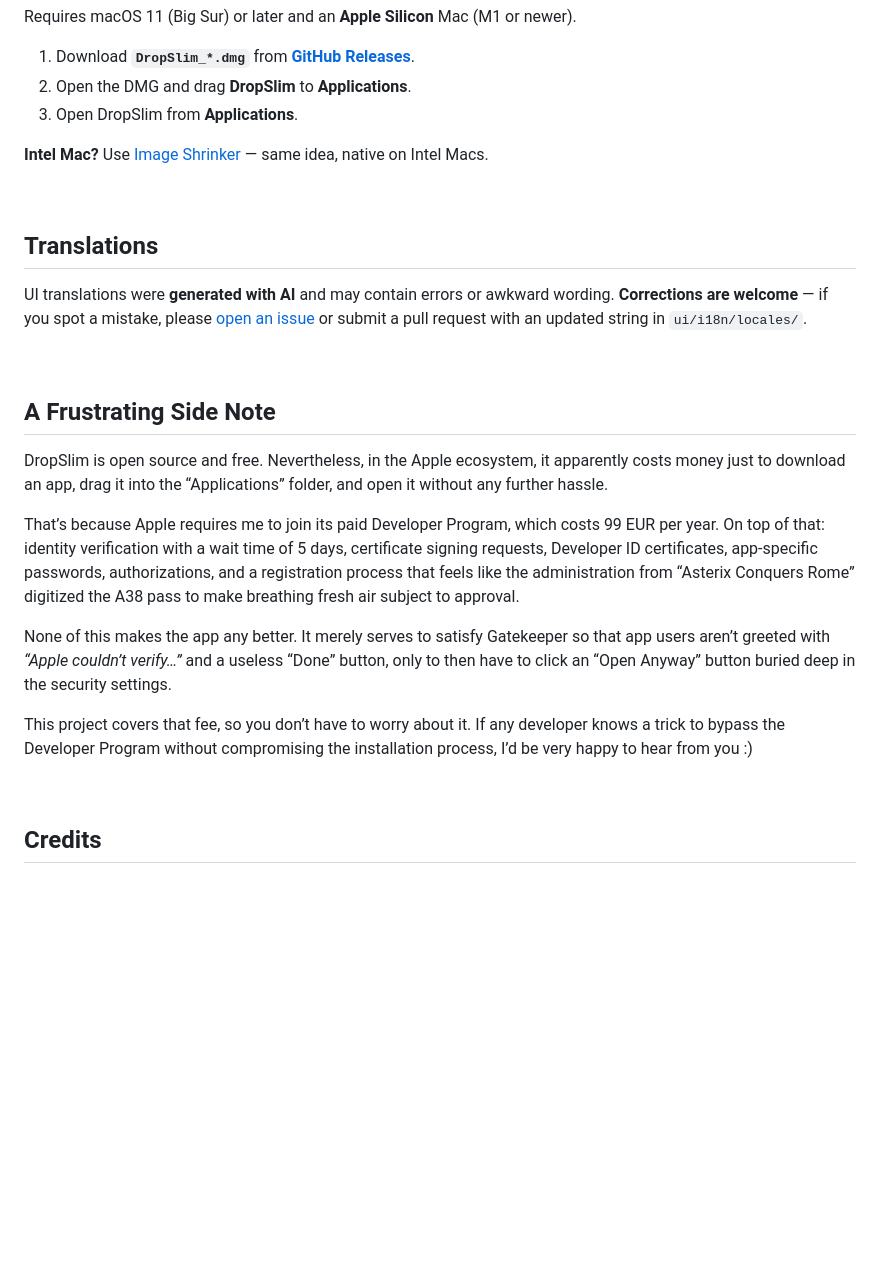
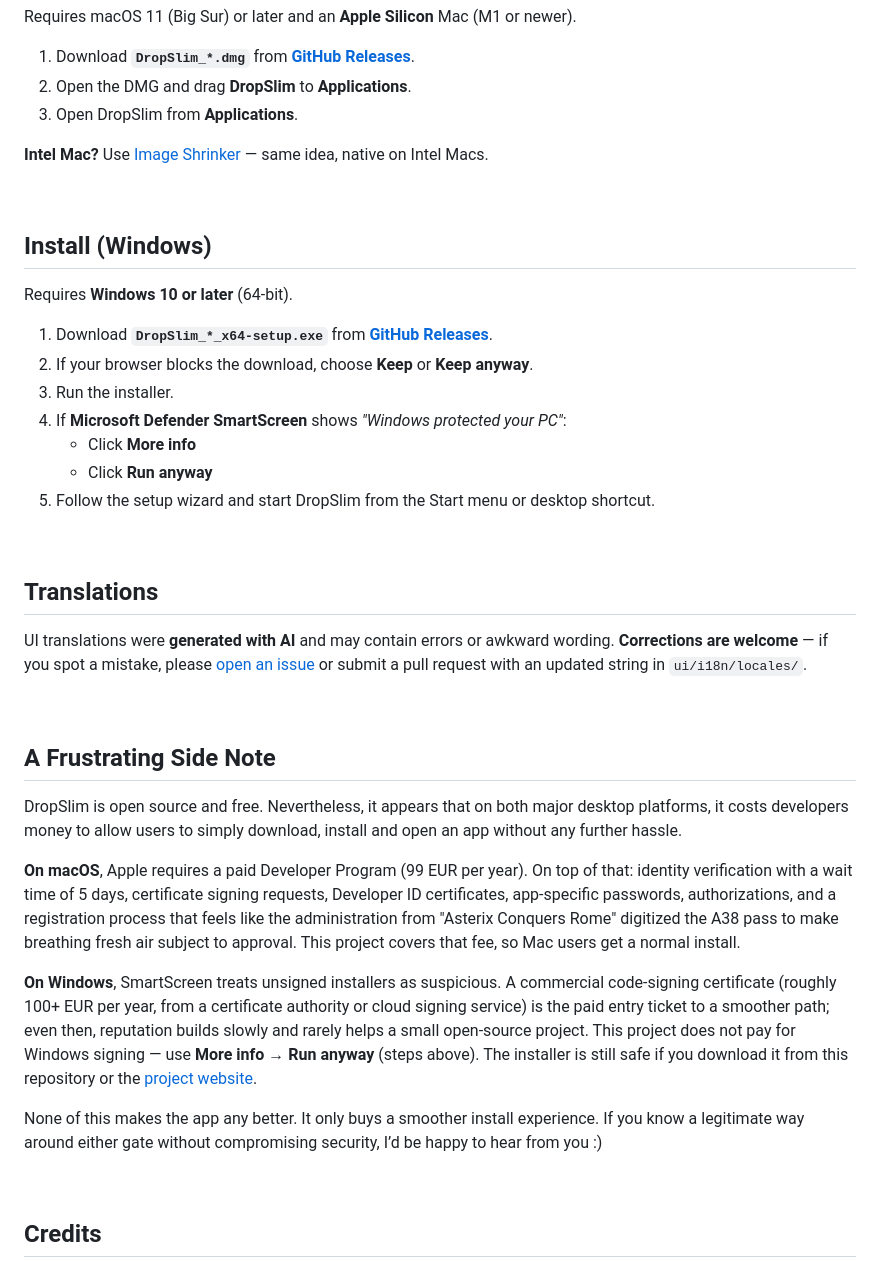
Before and after one commit to onza/DropSlim, a Markdown page: README.md, the part around one of its changes. GitHub-like rendering; blank space fills up the shorter version.

Commit message:
add Windows installation

```diff
--- a/README.md
+++ b/README.md
@@ -42,6 +42,20 @@ Requires macOS 11 (Big Sur) or later and an **Apple Silicon** Mac (M1 or newer).
 
 <br>
 
+## Install (Windows)
+
+Requires **Windows 10 or later** (64-bit).
+
+1. Download **`DropSlim_*_x64-setup.exe`** from **[GitHub Releases](https://github.com/onza/DropSlim/releases)**.
+2. If your browser blocks the download, choose **Keep** or **Keep anyway**.
+3. Run the installer.
+4. If **Microsoft Defender SmartScreen** shows _"Windows protected your PC"_:
+   - Click **More info**
+   - Click **Run anyway**
+5. Follow the setup wizard and start DropSlim from the Start menu or desktop shortcut.
+
+<br>
+
 ## Translations
 
 UI translations were **generated with AI** and may contain errors or awkward wording. **Corrections are welcome** — if you spot a mistake, please [open an issue](https://github.com/onza/DropSlim/issues) or submit a pull request with an updated string in `ui/i18n/locales/`.
@@ -50,13 +64,13 @@ UI translations were **generated with AI** and may contain errors or awkward wor
 
 ## A Frustrating Side Note
 
-DropSlim is open source and free. Nevertheless, in the Apple ecosystem, it apparently costs money just to download an app, drag it into the “Applications” folder, and open it without any further hassle.
+DropSlim is open source and free. Nevertheless, it appears that on both major desktop platforms, it costs developers money to allow users to simply download, install and open an app without any further hassle.
 
-That’s because Apple requires me to join its paid Developer Program, which costs 99 EUR per year. On top of that: identity verification with a wait time of 5 days, certificate signing requests, Developer ID certificates, app-specific passwords, authorizations, and a registration process that feels like the administration from “Asterix Conquers Rome” digitized the A38 pass to make breathing fresh air subject to approval.
+**On macOS**, Apple requires a paid Developer Program (99 EUR per year). On top of that: identity verification with a wait time of 5 days, certificate signing requests, Developer ID certificates, app-specific passwords, authorizations, and a registration process that feels like the administration from "Asterix Conquers Rome" digitized the A38 pass to make breathing fresh air subject to approval. This project covers that fee, so Mac users get a normal install.
 
-None of this makes the app any better. It merely serves to satisfy Gatekeeper so that app users aren’t greeted with _“Apple couldn’t verify…”_ and a useless “Done” button, only to then have to click an “Open Anyway” button buried deep in the security settings.
+**On Windows**, SmartScreen treats unsigned installers as suspicious. A commercial code-signing certificate (roughly 100+ EUR per year, from a certificate authority or cloud signing service) is the paid entry ticket to a smoother path; even then, reputation builds slowly and rarely helps a small open-source project. This project does not pay for Windows signing — use **More info** → **Run anyway** (steps above). The installer is still safe if you download it from this repository or the [project website](https://dropslim.app/).
 
-This project covers that fee, so you don’t have to worry about it. If any developer knows a trick to bypass the Developer Program without compromising the installation process, I’d be very happy to hear from you :)
+None of this makes the app any better. It only buys a smoother install experience. If you know a legitimate way around either gate without compromising security, I’d be happy to hear from you :)
 
 <br>
 
```
Also changed, not shown: other parts of README.md (+7 -7 lines).
